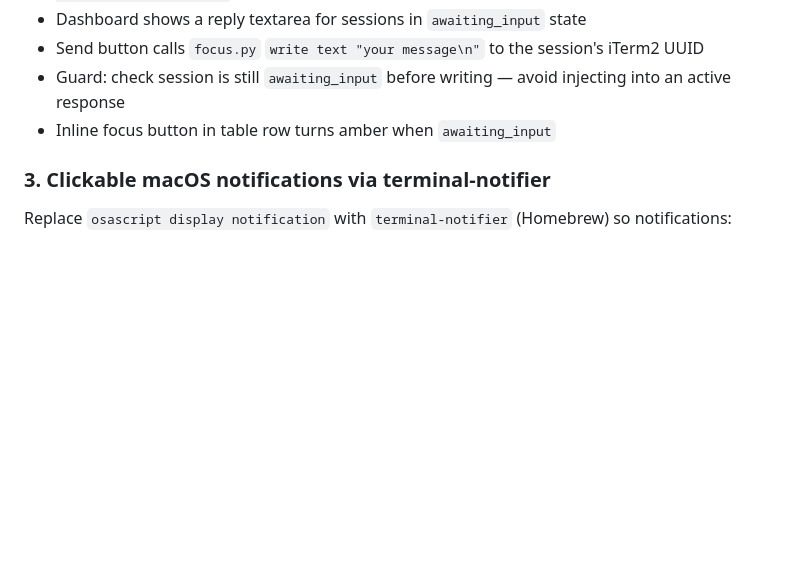
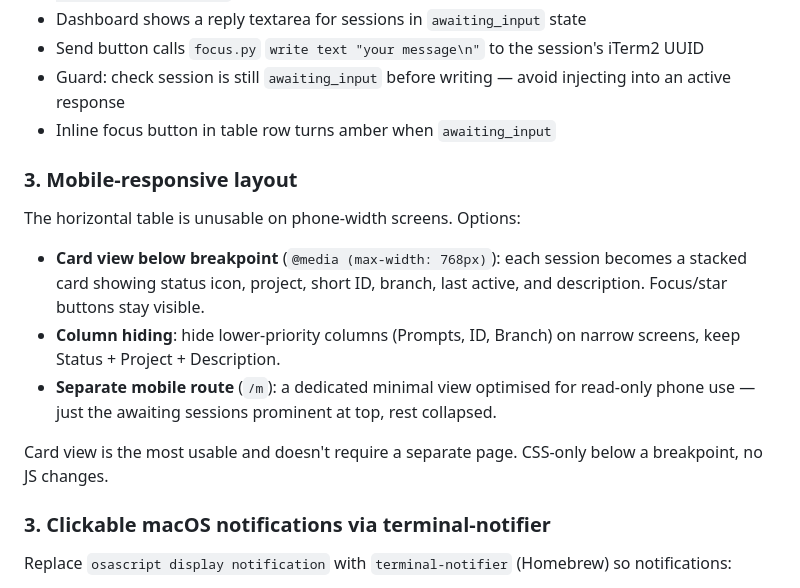
Before and after one commit to daithi-walker/membridge, a Markdown page: docs/BACKLOG.md, the part around the change. GitHub-like rendering; blank space fills up the shorter version.

Commit message:
docs: add mobile-responsive layout to backlog
Co-Authored-By: Claude <noreply@anthropic.com>

```diff
--- a/docs/BACKLOG.md
+++ b/docs/BACKLOG.md
@@ -30,6 +30,16 @@ Design:
 - Send button calls `focus.py` `write text "your message\n"` to the session's iTerm2 UUID
 - Guard: check session is still `awaiting_input` before writing — avoid injecting into an active response
 - Inline focus button in table row turns amber when `awaiting_input`
+
+### 3. Mobile-responsive layout
+
+The horizontal table is unusable on phone-width screens. Options:
+
+- **Card view below breakpoint** (`@media (max-width: 768px)`): each session becomes a stacked card showing status icon, project, short ID, branch, last active, and description. Focus/star buttons stay visible.
+- **Column hiding**: hide lower-priority columns (Prompts, ID, Branch) on narrow screens, keep Status + Project + Description.
+- **Separate mobile route** (`/m`): a dedicated minimal view optimised for read-only phone use — just the awaiting sessions prominent at top, rest collapsed.
+
+Card view is the most usable and doesn't require a separate page. CSS-only below a breakpoint, no JS changes.
 
 ### 3. Clickable macOS notifications via terminal-notifier
 
```
